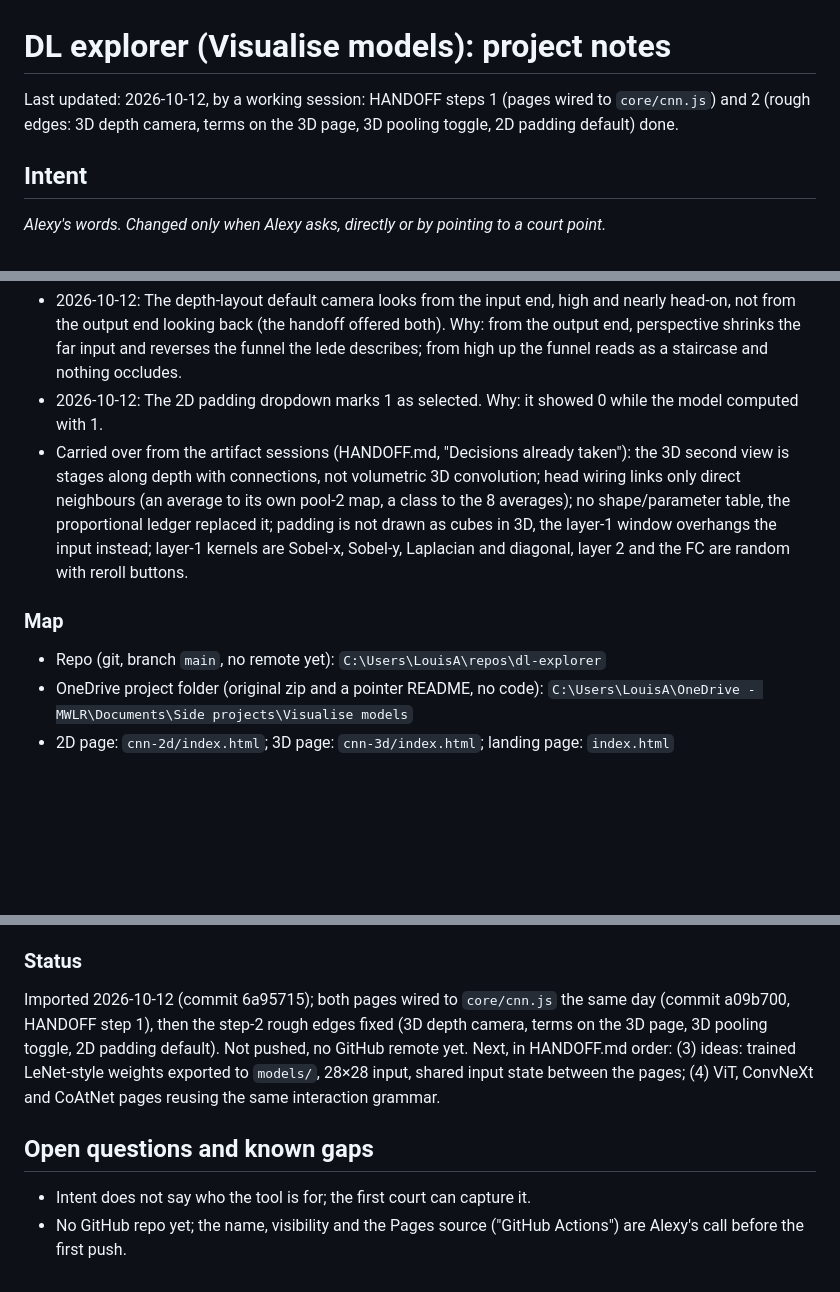
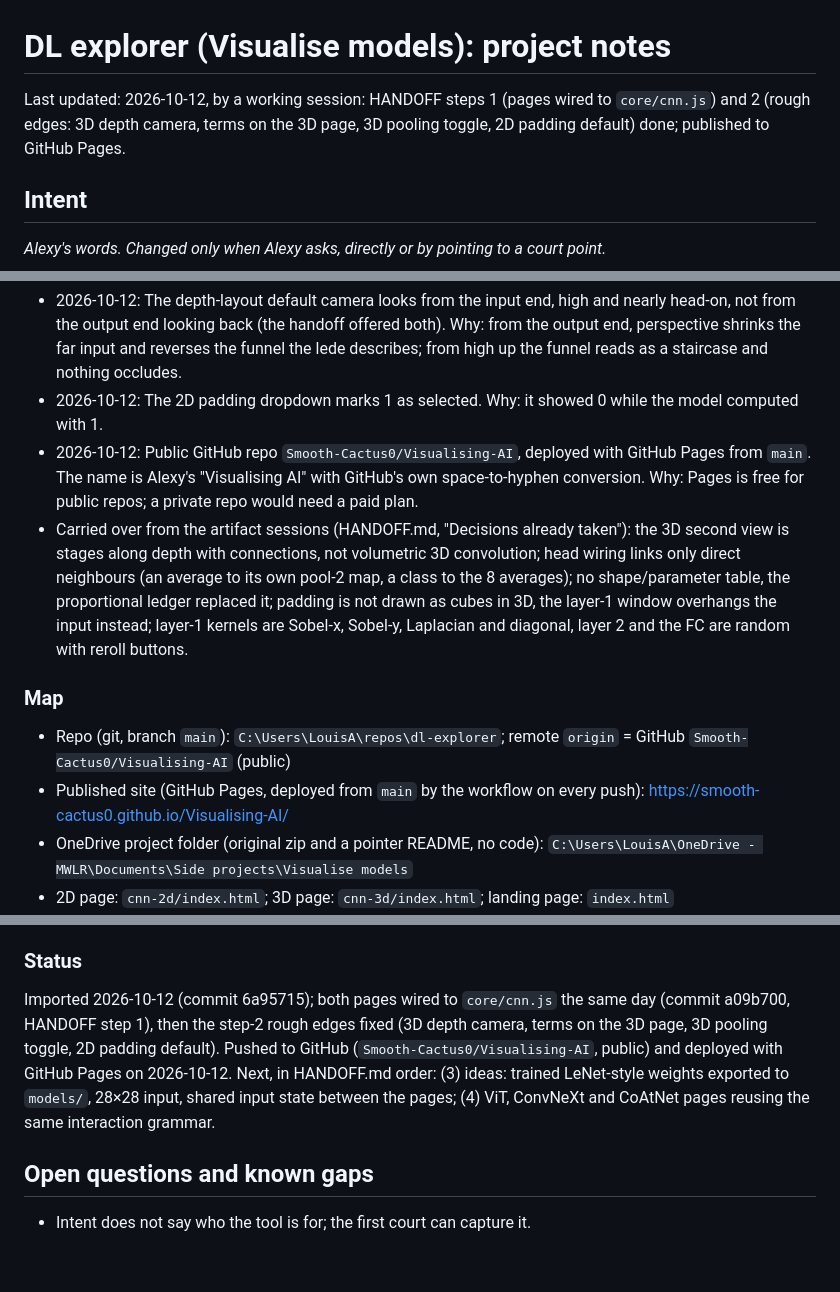
Before and after one commit to Smooth-Cactus0/Visualising-AI, a Markdown page: project_notes.md, 3 parts joined by grey strips. GitHub-like rendering; blank space fills up the shorter version.

Commit message:
docs: record the GitHub repo and the Pages site
Co-Authored-By: Claude Fable 5.1 <noreply@anthropic.com>

```diff
--- a/project_notes.md
+++ b/project_notes.md
@@ -1,5 +1,5 @@
 # DL explorer (Visualise models): project notes
-Last updated: 2026-10-12, by a working session: HANDOFF steps 1 (pages wired to `core/cnn.js`) and 2 (rough edges: 3D depth camera, terms on the 3D page, 3D pooling toggle, 2D padding default) done.
+Last updated: 2026-10-12, by a working session: HANDOFF steps 1 (pages wired to `core/cnn.js`) and 2 (rough edges: 3D depth camera, terms on the 3D page, 3D pooling toggle, 2D padding default) done; published to GitHub Pages.
 
 ## Intent
 _Alexy's words. Changed only when Alexy asks, directly or by pointing to a court point._
@@ -37,10 +37,12 @@ Interactive web pages, with no build step, that show what the boxes in a deep-le
 - 2026-10-12: `linkTerms` links each term at its first occurrence, in order of appearance, instead of in `TERMS` order within the text left after the previous match. Why: the old order skipped terms ("receptive field" in the 3D lede came before "kernel" and was never linked); the 2D page gained 11 dotted terms from the change.
 - 2026-10-12: The depth-layout default camera looks from the input end, high and nearly head-on, not from the output end looking back (the handoff offered both). Why: from the output end, perspective shrinks the far input and reverses the funnel the lede describes; from high up the funnel reads as a staircase and nothing occludes.
 - 2026-10-12: The 2D padding dropdown marks 1 as selected. Why: it showed 0 while the model computed with 1.
+- 2026-10-12: Public GitHub repo `Smooth-Cactus0/Visualising-AI`, deployed with GitHub Pages from `main`. The name is Alexy's "Visualising AI" with GitHub's own space-to-hyphen conversion. Why: Pages is free for public repos; a private repo would need a paid plan.
 - Carried over from the artifact sessions (HANDOFF.md, "Decisions already taken"): the 3D second view is stages along depth with connections, not volumetric 3D convolution; head wiring links only direct neighbours (an average to its own pool-2 map, a class to the 8 averages); no shape/parameter table, the proportional ledger replaced it; padding is not drawn as cubes in 3D, the layer-1 window overhangs the input instead; layer-1 kernels are Sobel-x, Sobel-y, Laplacian and diagonal, layer 2 and the FC are random with reroll buttons.
 
 ### Map
-- Repo (git, branch `main`, no remote yet): `C:\Users\LouisA\repos\dl-explorer`
+- Repo (git, branch `main`): `C:\Users\LouisA\repos\dl-explorer`; remote `origin` = GitHub `Smooth-Cactus0/Visualising-AI` (public)
+- Published site (GitHub Pages, deployed from `main` by the workflow on every push): https://smooth-cactus0.github.io/Visualising-AI/
 - OneDrive project folder (original zip and a pointer README, no code): `C:\Users\LouisA\OneDrive - MWLR\Documents\Side projects\Visualise models`
 - 2D page: `cnn-2d/index.html`; 3D page: `cnn-3d/index.html`; landing page: `index.html`
 - Shared model core and its test: `core/cnn.js`, `core/cnn.test.mjs`
@@ -51,8 +53,7 @@ Interactive web pages, with no build step, that show what the boxes in a deep-le
 - Trained weights (planned, empty): `models/`
 
 ### Status
-Imported 2026-10-12 (commit 6a95715); both pages wired to `core/cnn.js` the same day (commit a09b700, HANDOFF step 1), then the step-2 rough edges fixed (3D depth camera, terms on the 3D page, 3D pooling toggle, 2D padding default). Not pushed, no GitHub remote yet. Next, in HANDOFF.md order: (3) ideas: trained LeNet-style weights exported to `models/`, 28×28 input, shared input state between the pages; (4) ViT, ConvNeXt and CoAtNet pages reusing the same interaction grammar.
+Imported 2026-10-12 (commit 6a95715); both pages wired to `core/cnn.js` the same day (commit a09b700, HANDOFF step 1), then the step-2 rough edges fixed (3D depth camera, terms on the 3D page, 3D pooling toggle, 2D padding default). Pushed to GitHub (`Smooth-Cactus0/Visualising-AI`, public) and deployed with GitHub Pages on 2026-10-12. Next, in HANDOFF.md order: (3) ideas: trained LeNet-style weights exported to `models/`, 28×28 input, shared input state between the pages; (4) ViT, ConvNeXt and CoAtNet pages reusing the same interaction grammar.
 
 ## Open questions and known gaps
 - Intent does not say who the tool is for; the first court can capture it.
-- No GitHub repo yet; the name, visibility and the Pages source ("GitHub Actions") are Alexy's call before the first push.
```
